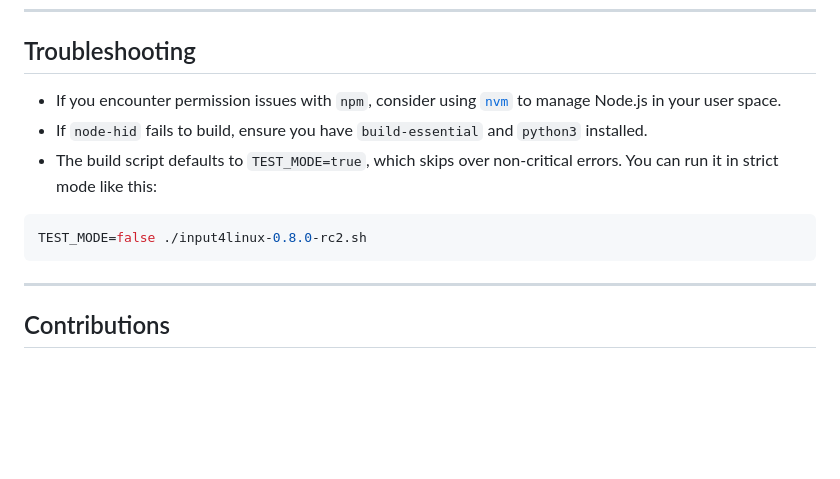
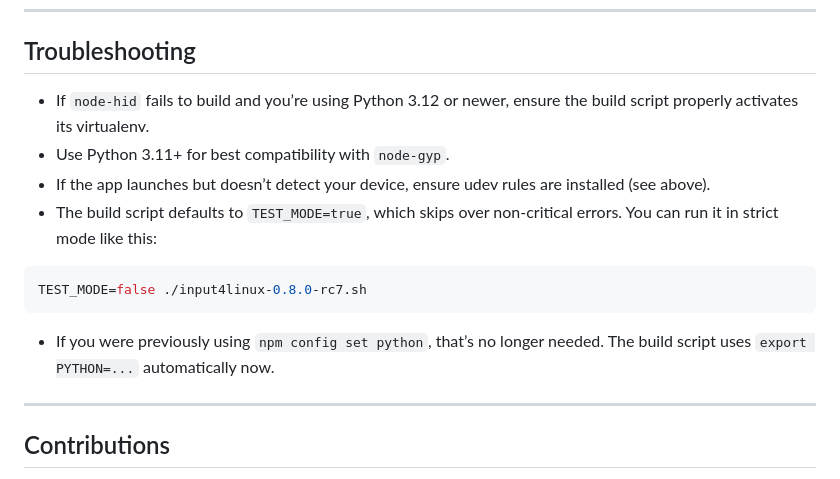
Before and after one commit to worklouder/input-linux, a Markdown page: README.md, the part around one of its changes. GitHub-like rendering; blank space fills up the shorter version.

````diff
--- a/README.md
+++ b/README.md
@@ -104,13 +110,16 @@ Afterward, **unplug and replug your keyboard** before launching the app.
 
 ## Troubleshooting
 
-- If you encounter permission issues with `npm`, consider using [`nvm`](https://github.com/nvm-sh/nvm) to manage Node.js in your user space.
-- If `node-hid` fails to build, ensure you have `build-essential` and `python3` installed.
+- If `node-hid` fails to build and you’re using Python 3.12 or newer, ensure the build script properly activates its virtualenv.
+- Use Python 3.11+ for best compatibility with `node-gyp`.
+- If the app launches but doesn’t detect your device, ensure udev rules are installed (see above).
 - The build script defaults to `TEST_MODE=true`, which skips over non-critical errors. You can run it in strict mode like this:
 
 ```bash
-TEST_MODE=false ./input4linux-0.8.0-rc2.sh
+TEST_MODE=false ./input4linux-0.8.0-rc7.sh
 ```
+
+- If you were previously using `npm config set python`, that’s no longer needed. The build script uses `export PYTHON=...` automatically now.
 
 ---
 
````
Also changed, not shown: other parts of README.md (+31 -25 lines).
